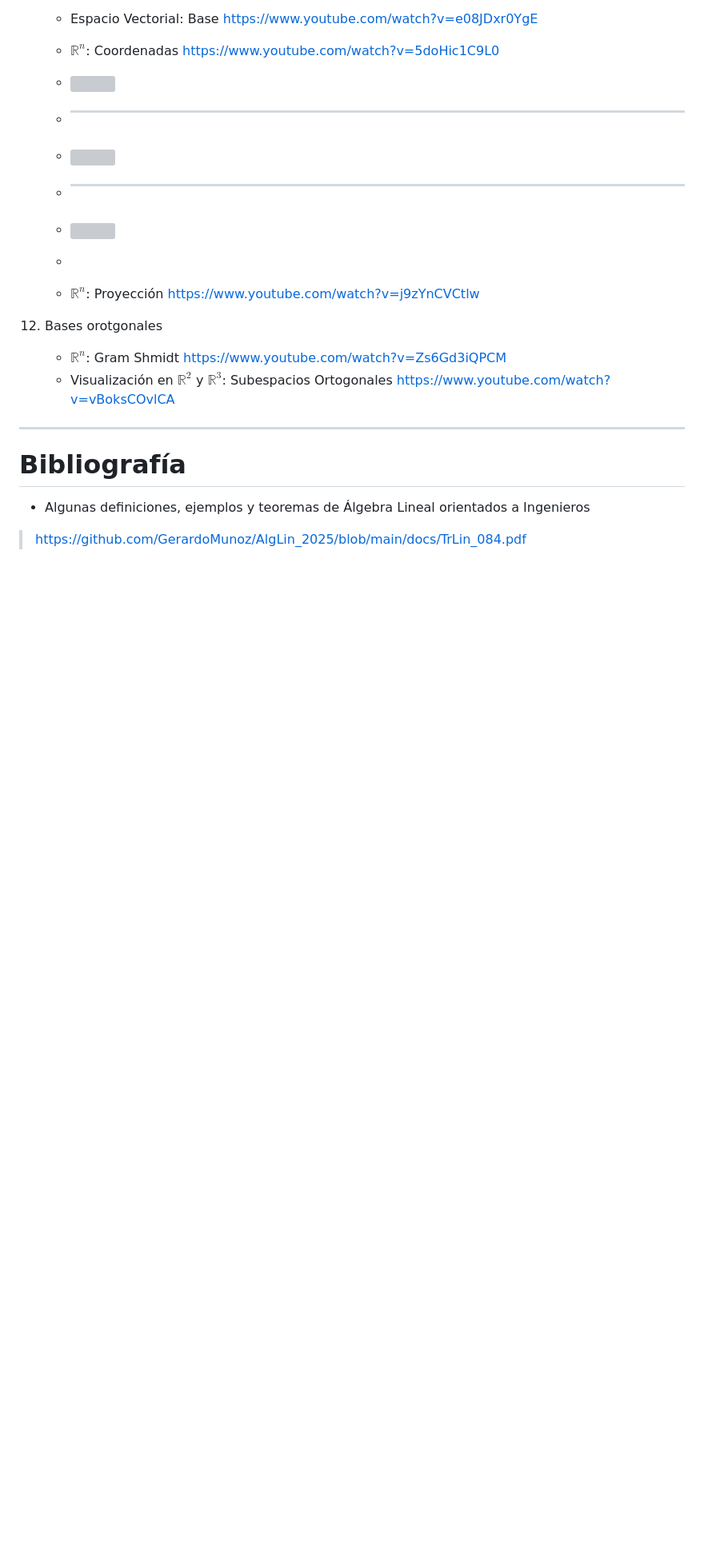
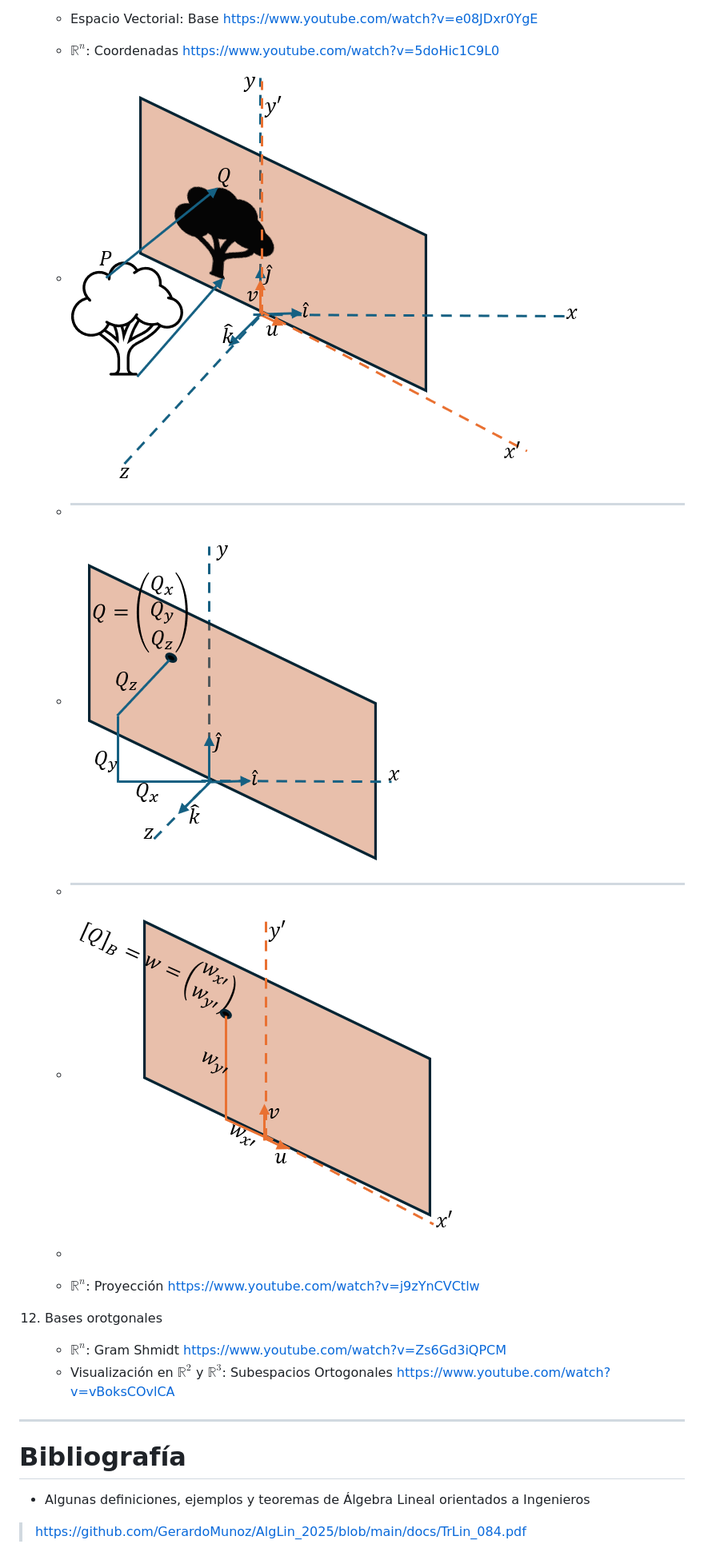
Before and after one commit to GerardoMunoz/AlgLin_2025, a Markdown page: README.md, the part around the change. Shown at 80% size. Drawn GitHub-style; blank space fills up the shorter version; grey boxes are pictures that could not be loaded.

```diff
--- a/README.md
+++ b/README.md
@@ -40,11 +40,11 @@
 11. Base
     * Espacio Vectorial: Base https://www.youtube.com/watch?v=e08JDxr0YgE
     * $\mathbb{R}^n$: Coordenadas https://www.youtube.com/watch?v=5doHic1C9L0
-    * ![](https://raw.githubusercontent.com/GerardoMunoz/AlgLin_2025/main/imgs/Coord.PNG)
+    * ![](https://raw.githubusercontent.com/GerardoMunoz/AlgLin_2025/main/imgs/Coord.png)
     * ---
-    * ![](https://raw.githubusercontent.com/GerardoMunoz/AlgLin_2025/main/imgs/Coord_R3.PNG)
+    * ![](https://raw.githubusercontent.com/GerardoMunoz/AlgLin_2025/main/imgs/Coord_R3.png)
     * ---
-    * ![](https://raw.githubusercontent.com/GerardoMunoz/AlgLin_2025/main/imgs/Coord_R2.PNG)
+    * ![](https://raw.githubusercontent.com/GerardoMunoz/AlgLin_2025/main/imgs/Coord_R2.png)
 
     *
     * $\mathbb{R}^n$: Proyección https://www.youtube.com/watch?v=j9zYnCVCtlw
```
